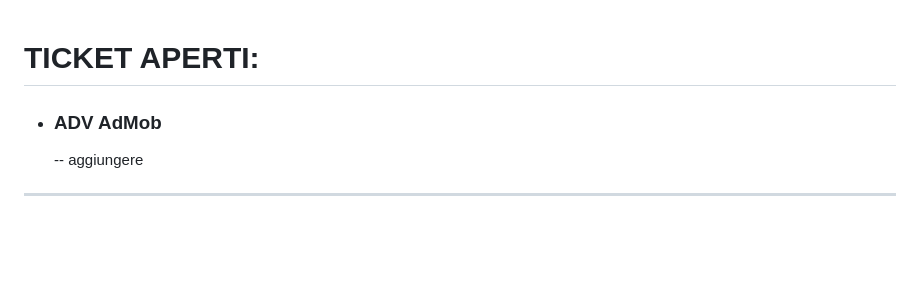
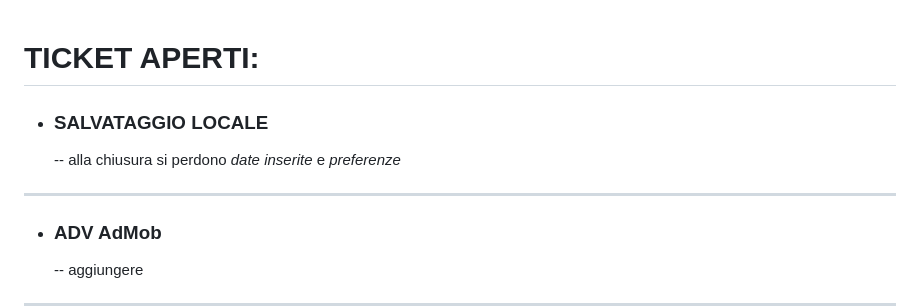
Before and after one commit to risodegliangeli/PontiVIA.2, a Markdown page: ___BUGS.md, the part around the change. Rendered like a GitHub page; blank space fills up the shorter version.

Commit message:
Update3  ___BUGS.md

```diff
--- a/___BUGS.md
+++ b/___BUGS.md
@@ -1,6 +1,10 @@
 # TICKET APERTI:
 
 
+- ### SALVATAGGIO LOCALE
+  -- alla chiusura si perdono *date inserite* e *preferenze*
+
+---
 
 - ### ADV AdMob
   -- aggiungere
```
